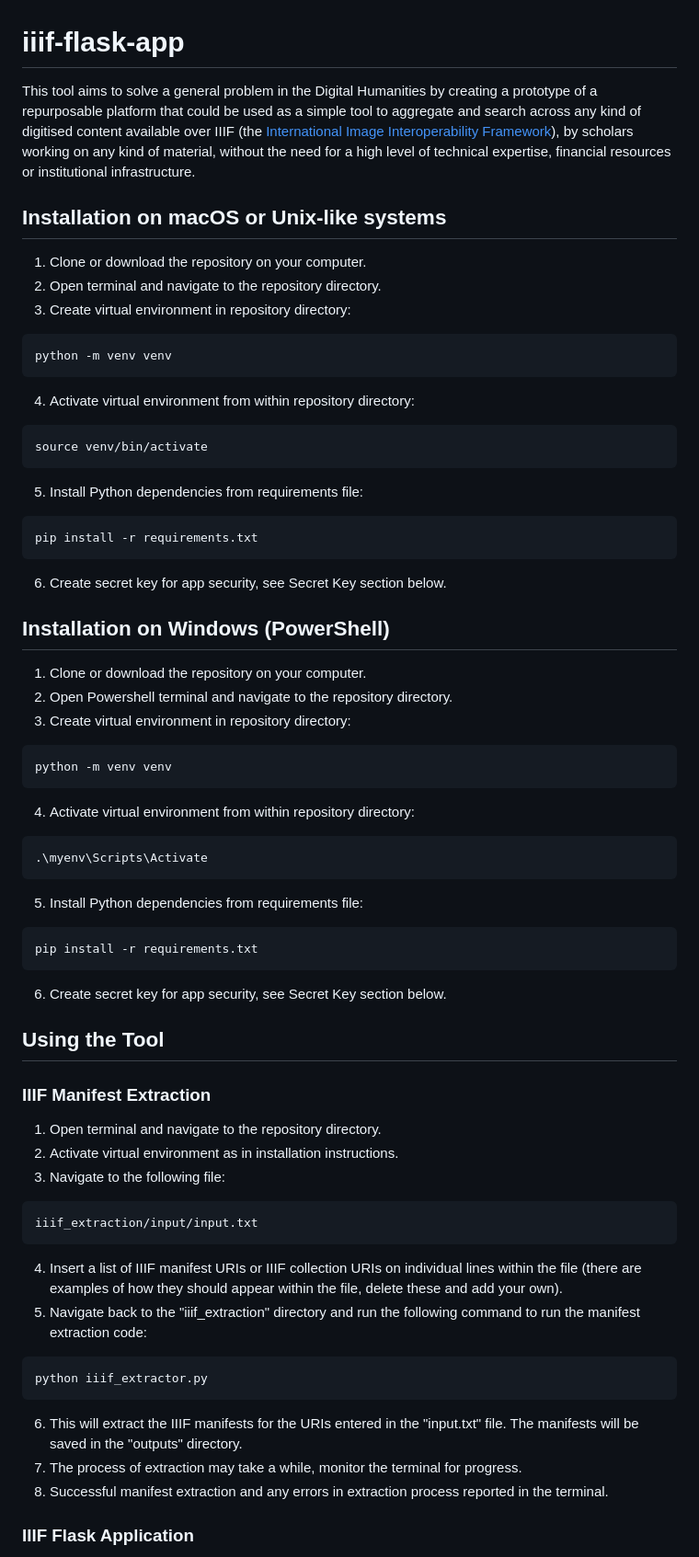
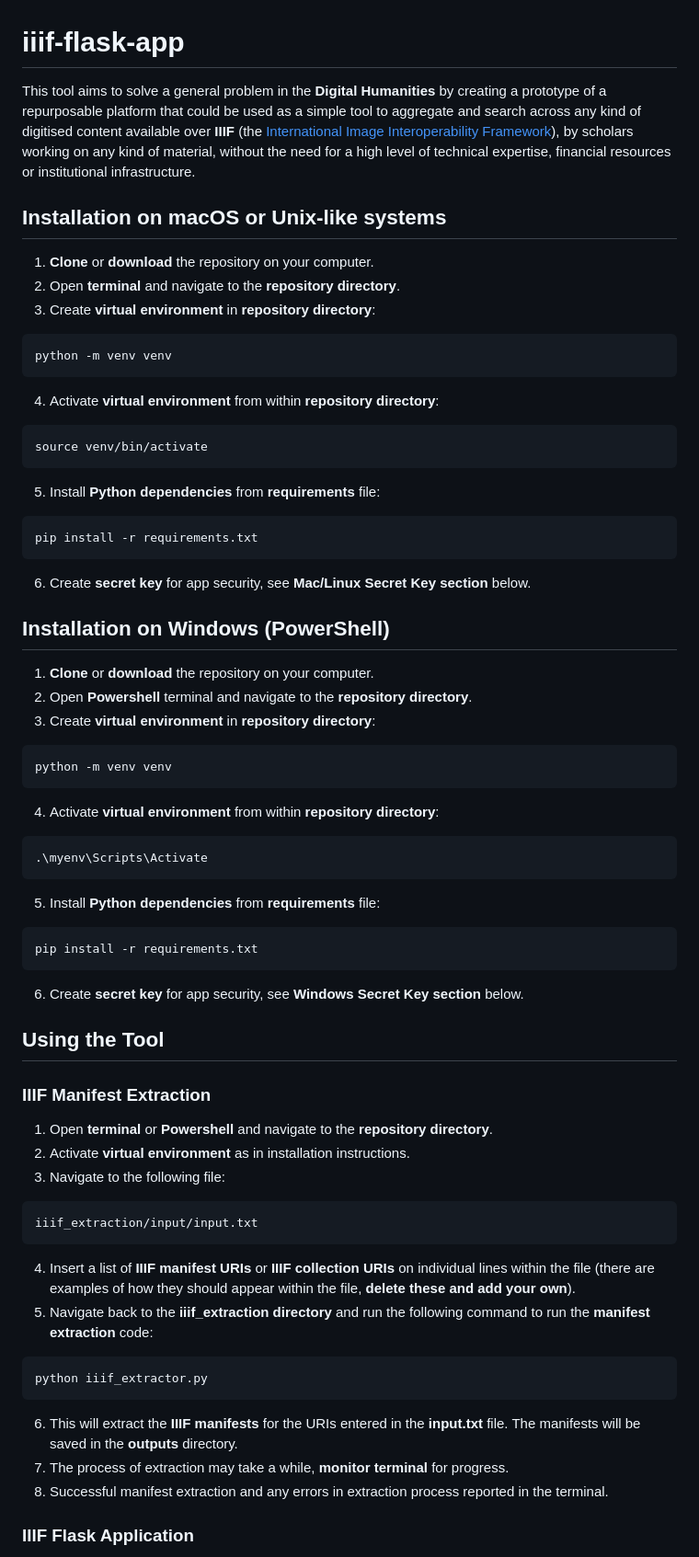
Before and after one commit to NyeJones/iiif-flask-tool, a Markdown page: README.md, the part around the change printed below. Shown: that part at 92% size. GitHub-like rendering.

````diff
--- a/README.md
+++ b/README.md
@@ -1,67 +1,67 @@
 # iiif-flask-app
 
-This tool aims to solve a general problem in the Digital Humanities by creating a prototype of a repurposable platform that could be used as a simple tool to aggregate and search across any kind of digitised content available over IIIF (the [International Image Interoperability Framework](https://iiif.io/)), by scholars working on any kind of material, without the need for a high level of technical expertise, financial resources or institutional infrastructure.
+This tool aims to solve a general problem in the __Digital Humanities__ by creating a prototype of a repurposable platform that could be used as a simple tool to aggregate and search across any kind of digitised content available over __IIIF__ (the [International Image Interoperability Framework](https://iiif.io/)), by scholars working on any kind of material, without the need for a high level of technical expertise, financial resources or institutional infrastructure.
 
 ## Installation on macOS or Unix-like systems
 
-1. Clone or download the repository on your computer.
-2. Open terminal and navigate to the repository directory.
-3. Create virtual environment in repository directory:
+1. __Clone__ or __download__ the repository on your computer.
+2. Open __terminal__ and navigate to the __repository directory__.
+3. Create __virtual environment__ in __repository directory__:
 ```
 python -m venv venv
 ```
 
-4. Activate virtual environment from within repository directory:
+4. Activate __virtual environment__ from within __repository directory__:
 ```
 source venv/bin/activate
 ```
 
-5. Install Python dependencies from requirements file:
+5. Install __Python dependencies__ from __requirements__ file:
 ```
 pip install -r requirements.txt
 ```
 
-6. Create secret key for app security, see Secret Key section below.
+6. Create __secret key__ for app security, see __Mac/Linux Secret Key section__ below.
 
 ## Installation on Windows (PowerShell)
 
-1. Clone or download the repository on your computer.
-2. Open Powershell terminal and navigate to the repository directory.
-3. Create virtual environment in repository directory:
+1. __Clone__ or __download__ the repository on your computer.
+2. Open __Powershell__ terminal and navigate to the __repository directory__.
+3. Create __virtual environment__ in __repository directory__:
 ```
 python -m venv venv
 ```
 
-4. Activate virtual environment from within repository directory:
+4. Activate __virtual environment__ from within __repository directory__:
 ```
 .\myenv\Scripts\Activate
 ```
 
-5. Install Python dependencies from requirements file:
+5. Install __Python dependencies__ from __requirements__ file:
 ```
 pip install -r requirements.txt
 ```
-6. Create secret key for app security, see Secret Key section below.
+6. Create __secret key__ for app security, see __Windows Secret Key section__ below.
 
 ## Using the Tool
 
 ### IIIF Manifest Extraction
 
-1. Open terminal and navigate to the repository directory.
-2. Activate virtual environment as in installation instructions.
+1. Open __terminal__ or __Powershell__ and navigate to the __repository directory__.
+2. Activate __virtual environment__ as in installation instructions.
 3. Navigate to the following file:
 ```
 iiif_extraction/input/input.txt
 ```
 
-4. Insert a list of IIIF manifest URIs or IIIF collection URIs on individual lines within the file (there are examples of how they should appear within the file, delete these and add your own).
-5. Navigate back to the "iiif_extraction" directory and run the following command to run the manifest extraction code:
+4. Insert a list of __IIIF manifest URIs__ or __IIIF collection URIs__ on individual lines within the file (there are examples of how they should appear within the file, __delete these and add your own__).
+5. Navigate back to the __iiif_extraction directory__ and run the following command to run the __manifest extraction__ code:
 ```
 python iiif_extractor.py
 ```
 
-6. This will extract the IIIF manifests for the URIs entered in the "input.txt" file. The manifests will be saved in the "outputs" directory.
-7. The process of extraction may take a while, monitor the terminal for progress.
+6. This will extract the __IIIF manifests__ for the URIs entered in the __input.txt__ file. The manifests will be saved in the __outputs__ directory.
+7. The process of extraction may take a while, __monitor terminal__ for progress.
 8. Successful manifest extraction and any errors in extraction process reported in the terminal.
 
 ### IIIF Flask Application
````
Also changed, not shown: other parts of README.md (+17 -17 lines).
